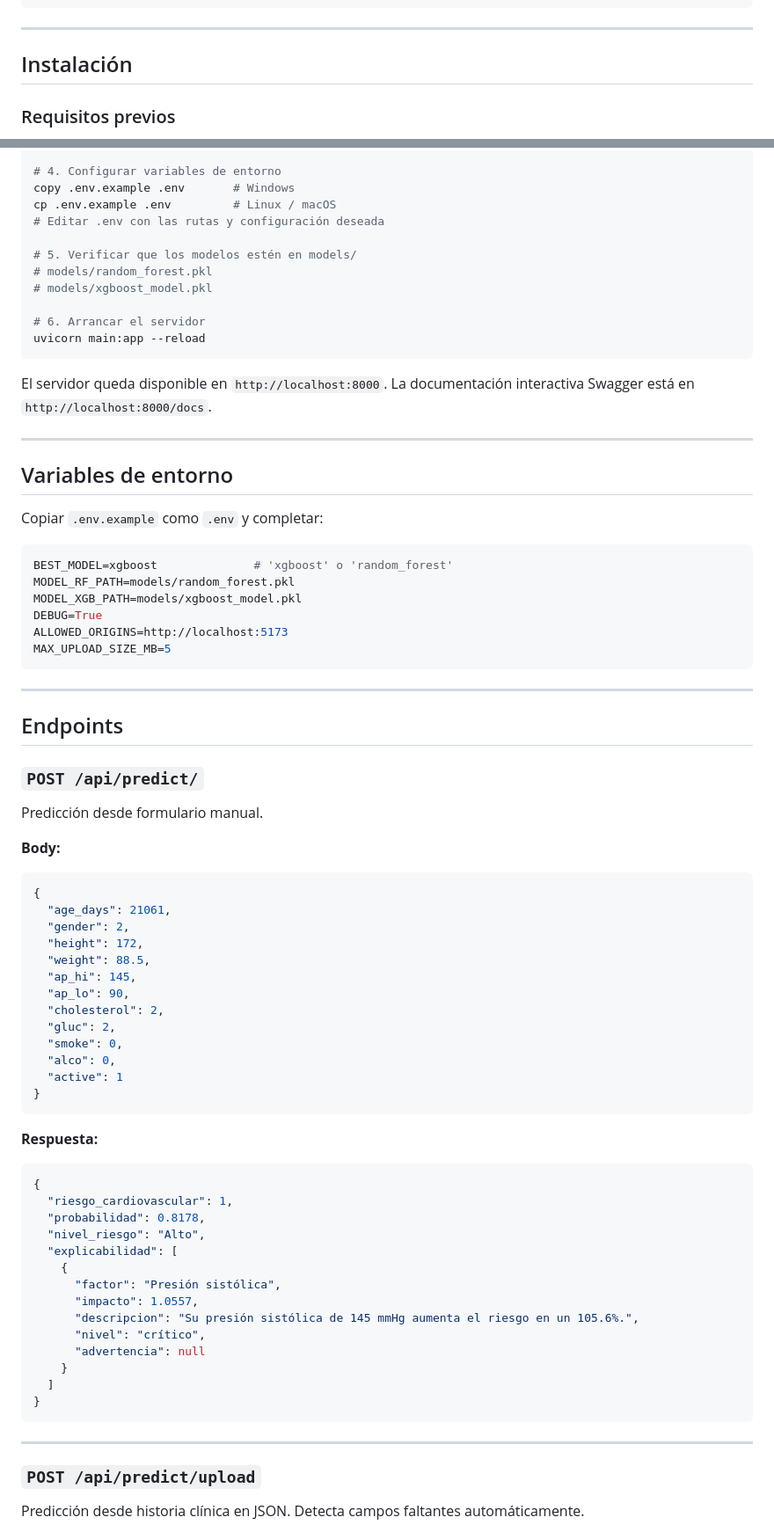
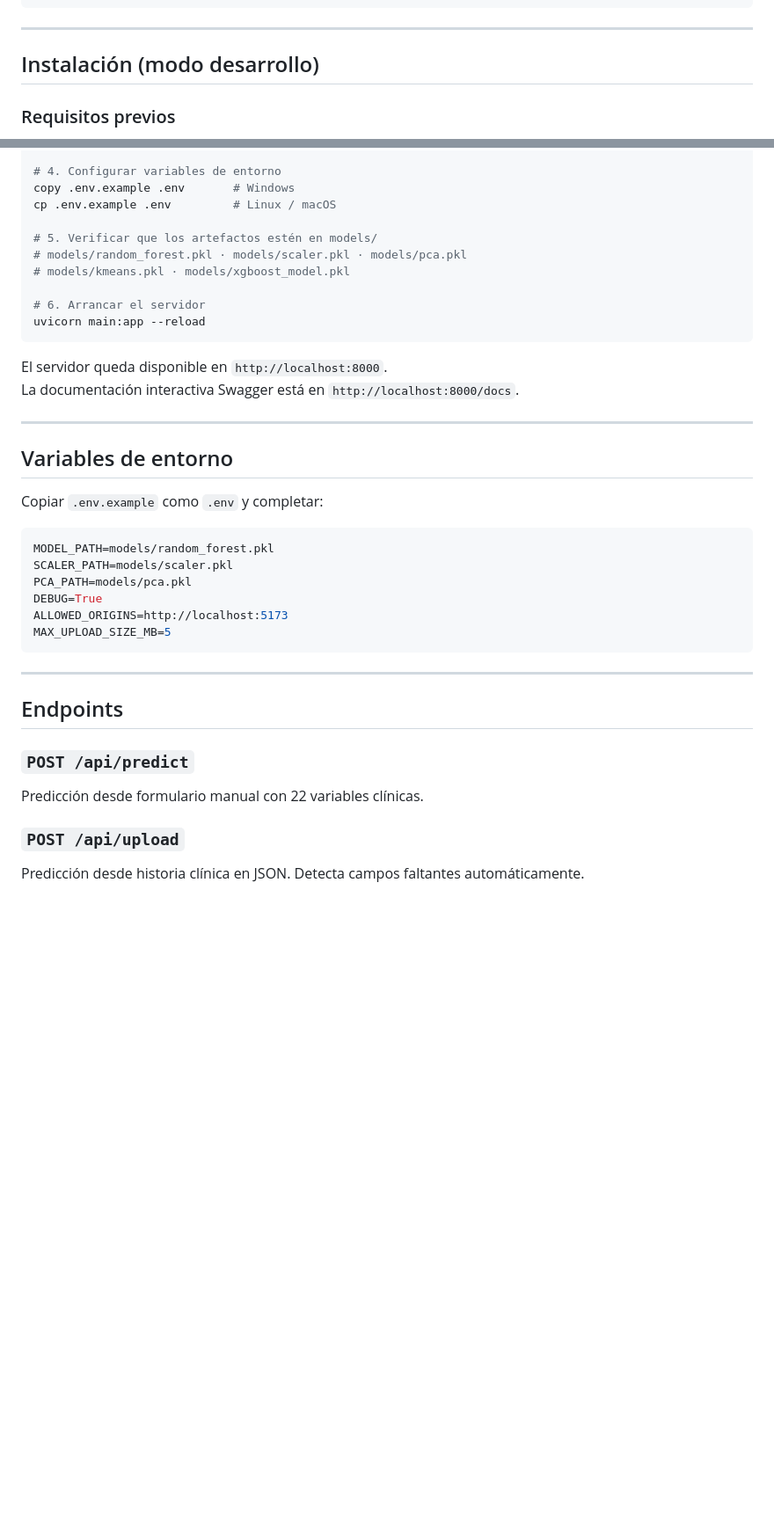
Before and after one commit to sato165/cardio-backend, a Markdown page: README.md, 2 parts joined by grey strips. Shown at 88% size. Rendered like a GitHub page; blank space fills up the shorter version.

````diff
--- a/README.md
+++ b/README.md
@@ -86,7 +79,7 @@ cardio-backend/
 
 ---
 
-## Instalación
+## Instalación (modo desarrollo)
 
 ### Requisitos previos
 
@@ -111,11 +104,10 @@ pip install -r requirements.txt
 # 4. Configurar variables de entorno
 copy .env.example .env       # Windows
 cp .env.example .env         # Linux / macOS
-# Editar .env con las rutas y configuración deseada
 
-# 5. Verificar que los modelos estén en models/
-# models/random_forest.pkl
-# models/xgboost_model.pkl
+# 5. Verificar que los artefactos estén en models/
+# models/random_forest.pkl · models/scaler.pkl · models/pca.pkl
+# models/kmeans.pkl · models/xgboost_model.pkl
 
 # 6. Arrancar el servidor
 uvicorn main:app --reload
@@ -131,9 +123,9 @@ La documentación interactiva Swagger está en `http://localhost:8000/docs`.
 Copiar `.env.example` como `.env` y completar:
 
 ```env
-BEST_MODEL=xgboost              # 'xgboost' o 'random_forest'
-MODEL_RF_PATH=models/random_forest.pkl
-MODEL_XGB_PATH=models/xgboost_model.pkl
+MODEL_PATH=models/random_forest.pkl
+SCALER_PATH=models/scaler.pkl
+PCA_PATH=models/pca.pkl
 DEBUG=True
 ALLOWED_ORIGINS=http://localhost:5173
 MAX_UPLOAD_SIZE_MB=5
@@ -143,46 +135,9 @@ MAX_UPLOAD_SIZE_MB=5
 
 ## Endpoints
 
-### `POST /api/predict/`
-Predicción desde formulario manual.
+### `POST /api/predict`
+Predicción desde formulario manual con 22 variables clínicas.
 
-**Body:**
-```json
-{
-  "age_days": 21061,
-  "gender": 2,
-  "height": 172,
-  "weight": 88.5,
-  "ap_hi": 145,
-  "ap_lo": 90,
-  "cholesterol": 2,
-  "gluc": 2,
-  "smoke": 0,
-  "alco": 0,
-  "active": 1
-}
-```
-
-**Respuesta:**
-```json
-{
-  "riesgo_cardiovascular": 1,
-  "probabilidad": 0.8178,
-  "nivel_riesgo": "Alto",
-  "explicabilidad": [
-    {
-      "factor": "Presión sistólica",
-      "impacto": 1.0557,
-      "descripcion": "Su presión sistólica de 145 mmHg aumenta el riesgo en un 105.6%.",
-      "nivel": "crítico",
-      "advertencia": null
-    }
-  ]
-}
-```
-
----
-
-### `POST /api/predict/upload`
+### `POST /api/upload`
 Predicción desde historia clínica en JSON. Detecta campos faltantes automáticamente.
 
````
Also changed, not shown: other parts of README.md (+125 -103 lines).
